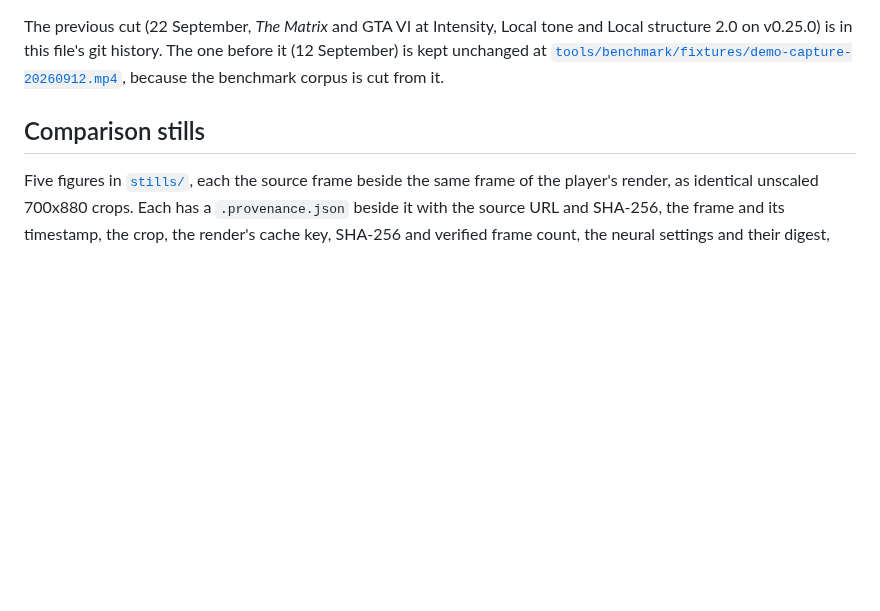
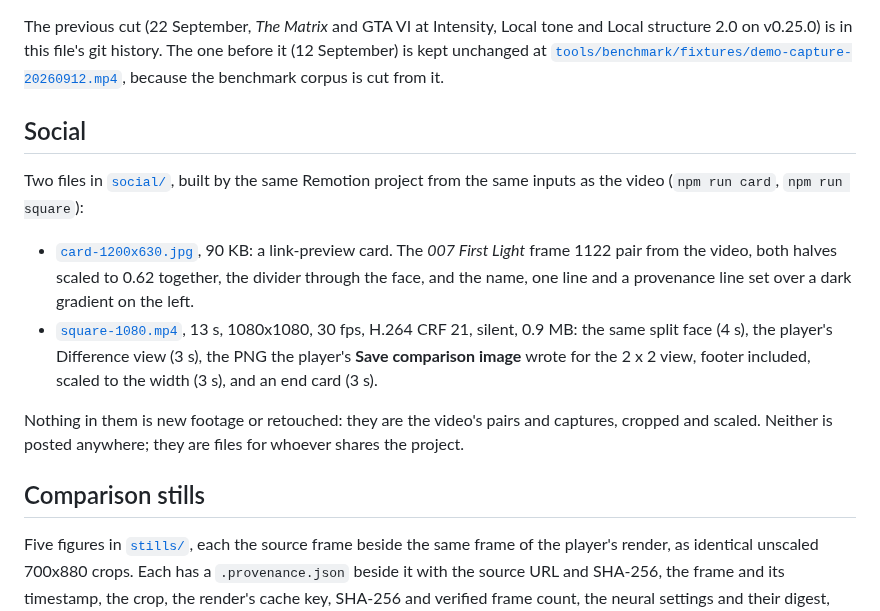
Before and after one commit to 2600th/dlss5-video-player, a Markdown page: docs/media/README.md, the part around the change. Drawn GitHub-style; blank space fills up the shorter version.

```diff
--- a/docs/media/README.md
+++ b/docs/media/README.md
@@ -76,6 +76,24 @@ before it (12 September) is kept unchanged at
 [`tools/benchmark/fixtures/demo-capture-20260912.mp4`](../../tools/benchmark/fixtures/README.md),
 because the benchmark corpus is cut from it.
 
+## Social
+
+Two files in [`social/`](social/), built by the same Remotion project from the
+same inputs as the video (`npm run card`, `npm run square`):
+
+- [`card-1200x630.jpg`](social/card-1200x630.jpg), 90 KB: a link-preview card.
+  The *007 First Light* frame 1122 pair from the video, both halves scaled to
+  0.62 together, the divider through the face, and the name, one line and a
+  provenance line set over a dark gradient on the left.
+- [`square-1080.mp4`](social/square-1080.mp4), 13 s, 1080x1080, 30 fps, H.264
+  CRF 21, silent, 0.9 MB: the same split face (4 s), the player's Difference
+  view (3 s), the PNG the player's **Save comparison image** wrote for the 2 x 2
+  view, footer included, scaled to the width (3 s), and an end card (3 s).
+
+Nothing in them is new footage or retouched: they are the video's pairs and
+captures, cropped and scaled. Neither is posted anywhere; they are files for
+whoever shares the project.
+
 ## Comparison stills
 
 Five figures in [`stills/`](stills/), each the source frame beside the same
```
Also changed, not shown: tools/demo-video/README.md (+8 -1 lines), docs/media/social/card-1200x630.jpg (added), 6 other files.
